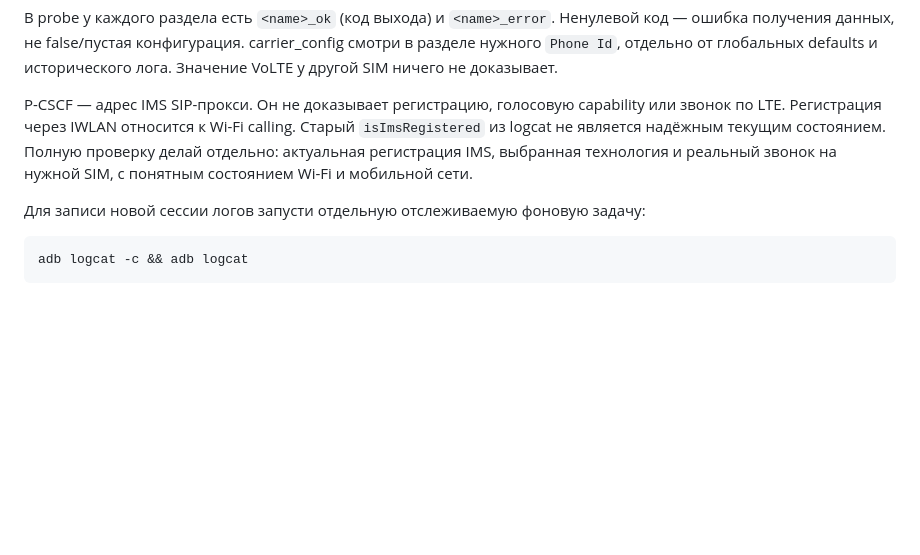
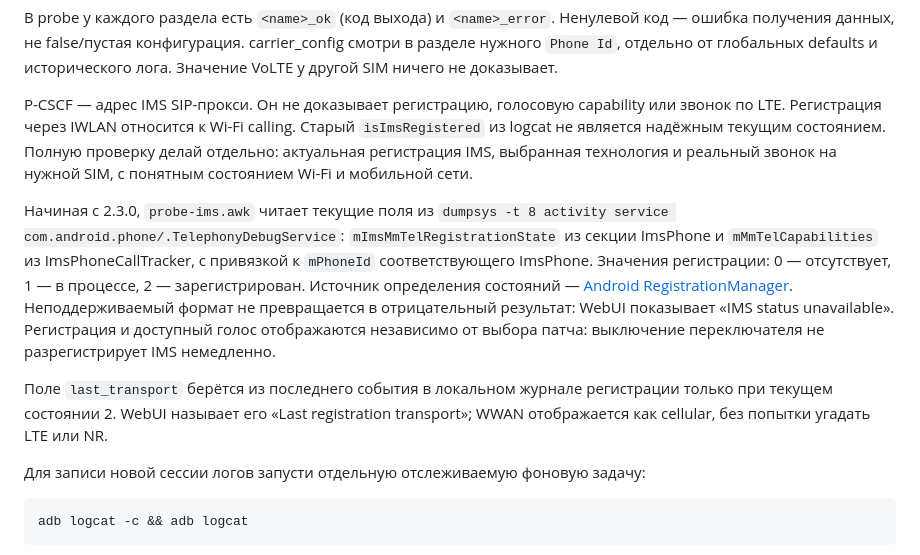
Before and after one commit to okhsunrog/imsforge, a Markdown page: docs/debugging.md, the part around the change. Drawn GitHub-style; blank space fills up the shorter version.

Commit message:
feat: redesign WebUI and show current per-SIM IMS registration

````diff
--- a/docs/debugging.md
+++ b/docs/debugging.md
@@ -206,6 +206,20 @@ P-CSCF — адрес IMS SIP-прокси. Он не доказывает ре
 делай отдельно: актуальная регистрация IMS, выбранная технология и реальный звонок
 на нужной SIM, с понятным состоянием Wi-Fi и мобильной сети.
 
+Начиная с 2.3.0, `probe-ims.awk` читает текущие поля из
+`dumpsys -t 8 activity service com.android.phone/.TelephonyDebugService`:
+`mImsMmTelRegistrationState` из секции ImsPhone и `mMmTelCapabilities` из
+ImsPhoneCallTracker, с привязкой к `mPhoneId` соответствующего ImsPhone.
+Значения регистрации: 0 — отсутствует, 1 — в процессе, 2 — зарегистрирован.
+Источник определения состояний — [Android RegistrationManager](https://android.googlesource.com/platform/frameworks/base/+/main/telephony/java/android/telephony/ims/RegistrationManager.java).
+Неподдерживаемый формат не превращается в отрицательный результат: WebUI показывает
+«IMS status unavailable». Регистрация и доступный голос отображаются независимо
+от выбора патча: выключение переключателя не разрегистрирует IMS немедленно.
+
+Поле `last_transport` берётся из последнего события в локальном журнале регистрации
+только при текущем состоянии 2. WebUI называет его «Last registration transport»;
+WWAN отображается как cellular, без попытки угадать LTE или NR.
+
 Для записи новой сессии логов запусти отдельную отслеживаемую фоновую задачу:
 
 ```sh
````
Also changed, not shown: README.md (+9 -3 lines), README.ru.md (+9 -3 lines), docs/webui-2.3.md (added, +35 -0 lines), docs/webui.png, 10 other files.
